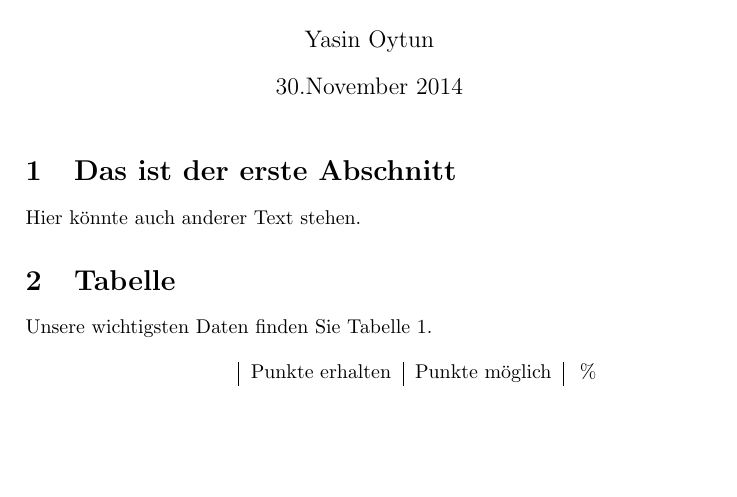
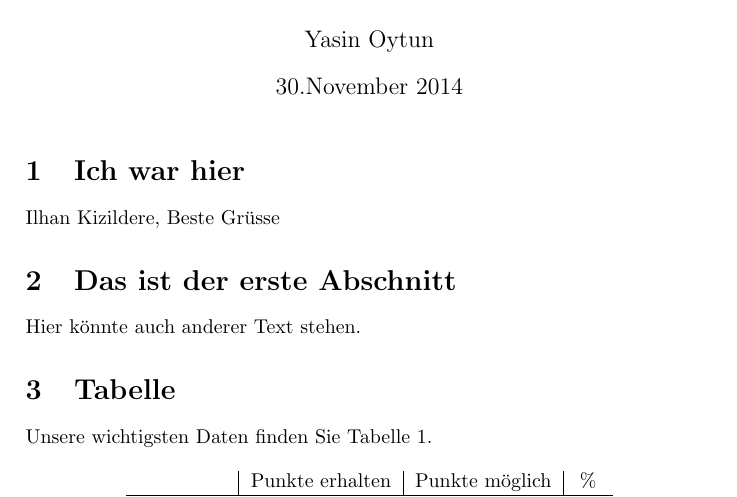
Before and after one commit to jaymaster6/Jason-Style, a LaTeX document (Aufgabe2.tex): part of the page, cut so that both start at the same text, the shorter picture padded with empty space. Compiled offline with pdfLaTeX.

Commit message:
Update Aufgabe2.tex

```diff
--- a/Aufgabe2.tex
+++ b/Aufgabe2.tex
@@ -6,6 +6,9 @@
 \title{CS102 \LaTeX ~\"Ubung}
 \begin{document}
 \maketitle
+
+\section{Ich war hier}
+Ilhan Kizildere, Beste Grüsse
 
 \section{Das ist der erste Abschnitt}
 Hier k\"onnte auch anderer Text stehen.
```
